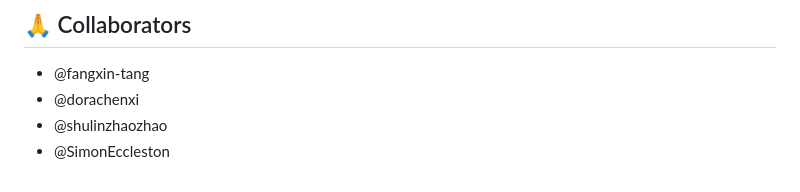
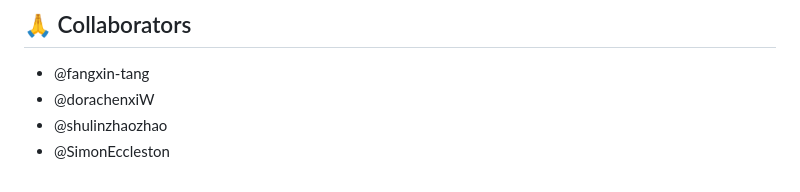
Before and after one commit to nayxie/VenueEventManagement-Oct2023, a Markdown page: README.md, the part around the change. GitHub-like rendering.

```diff
--- a/README.md
+++ b/README.md
@@ -102,6 +102,6 @@ pending
 
 ## :pray: Collaborators
 - @fangxin-tang
-- @dorachenxi
+- @dorachenxiW
 - @shulinzhaozhao
 - @SimonEccleston
```
